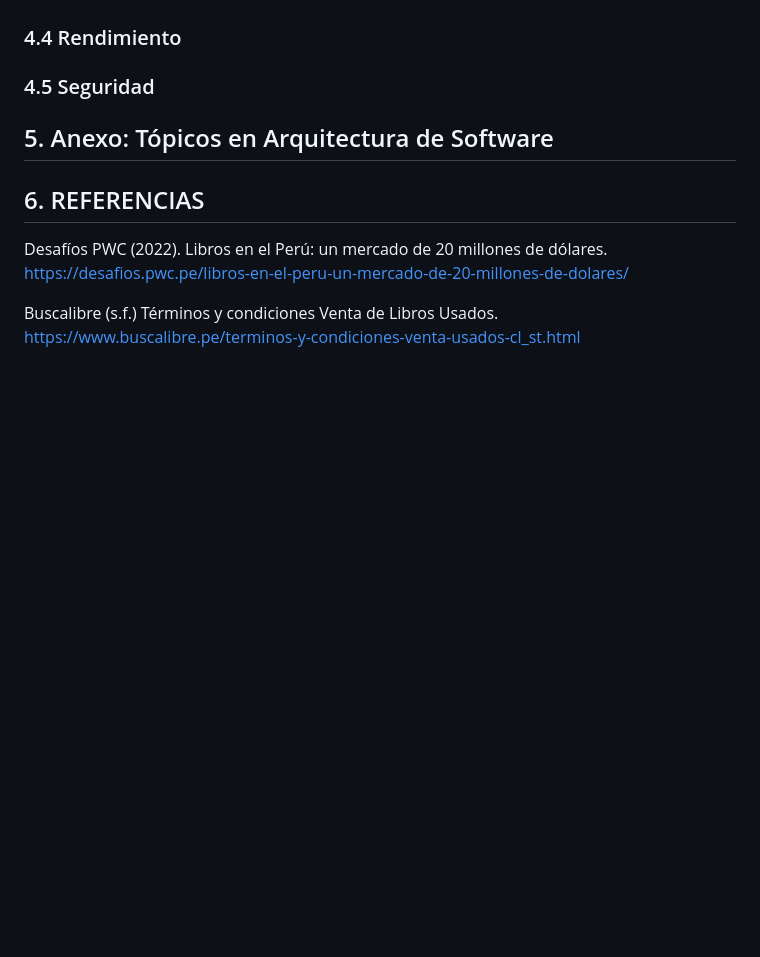
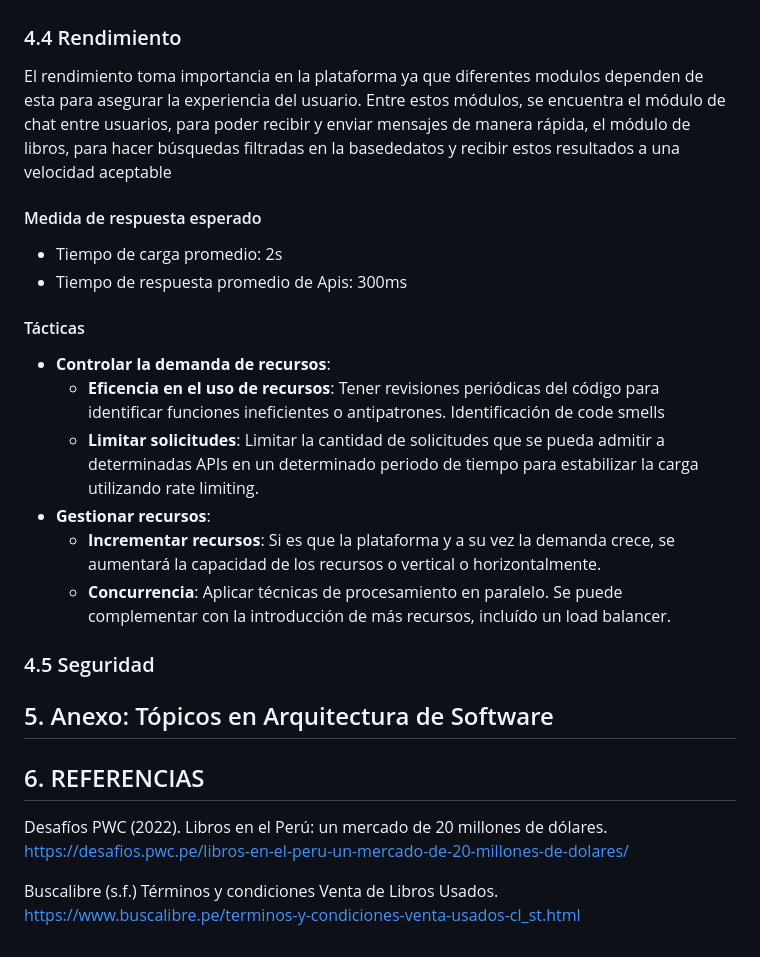
Before and after one commit to bri226/Arqui_Soft_G4, a Markdown page: Bookswap.md, the part around the change. Rendered like a GitHub page; blank space fills up the shorter version.

Commit message:
Tacticas - Rendimiento

```diff
--- a/Bookswap.md
+++ b/Bookswap.md
@@ -427,6 +427,20 @@ BookSwap busca expandir su funcionalidad y biblioteca de contenido mediante la c
 - Atracción de Usuarios: La oferta de una biblioteca amplia y diversa atraerá a más usuarios a la plataforma, lo que puede resultar en un aumento en la retención y la participación.
 - Ingresos Incrementados: Al facilitar transacciones y suscripciones, BookSwap puede generar ingresos a través de ventas y suscripciones, contribuyendo así a la sostenibilidad financiera de la plataforma.
 ### 4.4 Rendimiento
+El rendimiento toma importancia en la plataforma ya que diferentes modulos dependen de esta para asegurar la experiencia del usuario. Entre estos módulos, se encuentra el módulo de chat entre usuarios, para poder recibir y enviar mensajes de manera rápida, el módulo de libros, para hacer búsquedas filtradas en la basededatos y recibir estos resultados a una velocidad aceptable
+
+#### Medida de respuesta esperado
+- Tiempo de carga promedio: 2s
+- Tiempo de respuesta promedio de Apis: 300ms
+
+#### Tácticas
+- **Controlar la demanda de recursos**:
+  - **Eficencia en el uso de recursos**: Tener revisiones periódicas del código para identificar funciones ineficientes o antipatrones. Identificación de code smells
+  - **Limitar solicitudes**: Limitar la cantidad de solicitudes que se pueda admitir a determinadas APIs en un determinado periodo de tiempo para estabilizar la carga utilizando rate limiting.
+- **Gestionar recursos**:
+  - **Incrementar recursos**: Si es que la plataforma y a su vez la demanda crece, se aumentará la capacidad de los recursos o vertical o horizontalmente.
+  - **Concurrencia**: Aplicar técnicas de procesamiento en paralelo. Se puede complementar con la introducción de más recursos, incluído un load balancer.
+
 ### 4.5 Seguridad
 ## 5. Anexo: Tópicos en Arquitectura de Software
 ## 6. REFERENCIAS
```
